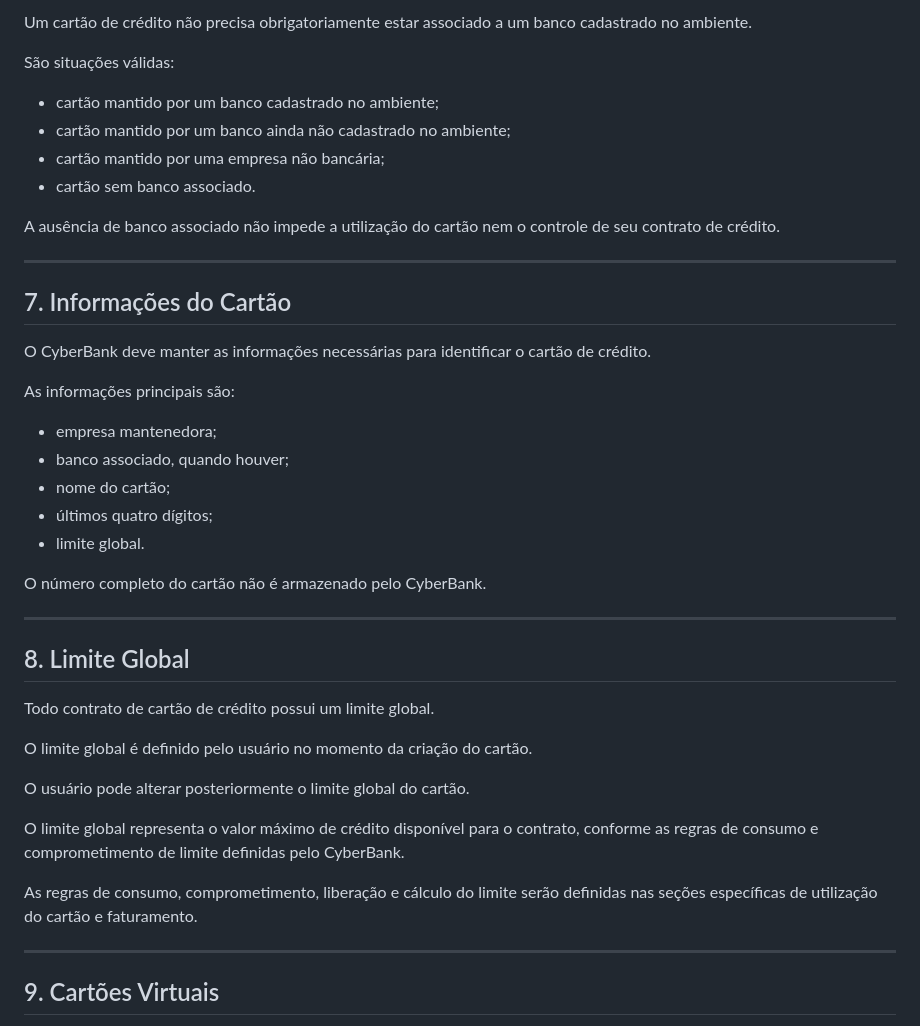
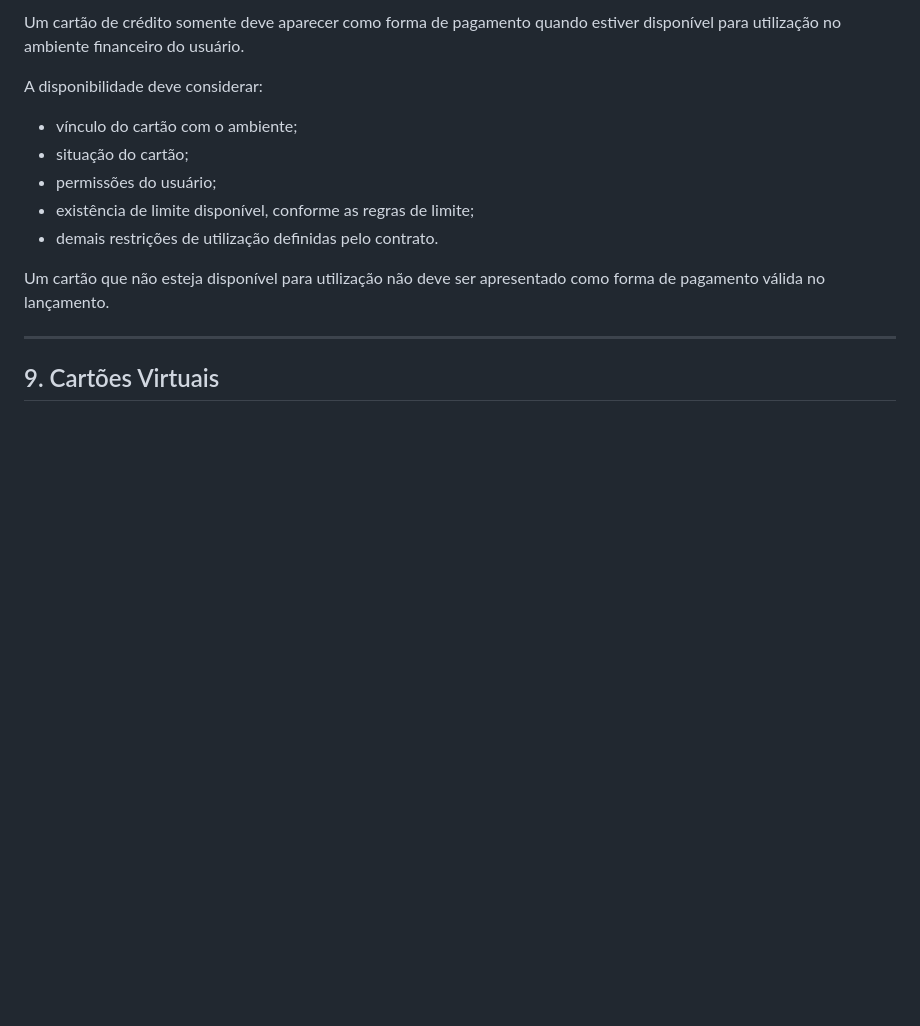
Before and after one commit to abnermiras/CyberBank, a Markdown page: docs/01-business/CREDIT-CARDS.md, the part around one of its changes. GitHub-like rendering; blank space fills up the shorter version.

```diff
--- a/docs/01-business/CREDIT-CARDS.md
+++ b/docs/01-business/CREDIT-CARDS.md
@@ -123,50 +256,18 @@ A empresa mantenedora continua registrada como responsável pelo contrato.
 
-Um cartão de crédito não precisa obrigatoriamente estar associado a um
-banco cadastrado no ambiente.
+Um cartão de crédito somente deve aparecer como forma de pagamento quando
+estiver disponível para utilização no ambiente financeiro do usuário.
 
-São situações válidas:
+A disponibilidade deve considerar:
 
-* cartão mantido por um banco cadastrado no ambiente;
-* cartão mantido por um banco ainda não cadastrado no ambiente;
-* cartão mantido por uma empresa não bancária;
-* cartão sem banco associado.
+* vínculo do cartão com o ambiente;
+* situação do cartão;
+* permissões do usuário;
+* existência de limite disponível, conforme as regras de limite;
+* demais restrições de utilização definidas pelo contrato.
 
-A ausência de banco associado não impede a utilização do cartão nem o
-controle de seu contrato de crédito.
+Um cartão que não esteja disponível para utilização não deve ser
+apresentado como forma de pagamento válida no lançamento.
 
----
-
-## 7. Informações do Cartão
-
-O CyberBank deve manter as informações necessárias para identificar o
-cartão de crédito.
-
-As informações principais são:
-
-* empresa mantenedora;
-* banco associado, quando houver;
-* nome do cartão;
-* últimos quatro dígitos;
-* limite global.
-
-O número completo do cartão não é armazenado pelo CyberBank.
-
----
-
-## 8. Limite Global
-
-Todo contrato de cartão de crédito possui um limite global.
-
-O limite global é definido pelo usuário no momento da criação do cartão.
-
-O usuário pode alterar posteriormente o limite global do cartão.
-
-O limite global representa o valor máximo de crédito disponível para o
-contrato, conforme as regras de consumo e comprometimento de limite
-definidas pelo CyberBank.
-
-As regras de consumo, comprometimento, liberação e cálculo do limite serão
-definidas nas seções específicas de utilização do cartão e faturamento.
 
 ---
 
```
Also changed, not shown: other parts of docs/01-business/CREDIT-CARDS.md (+168 -35 lines).
